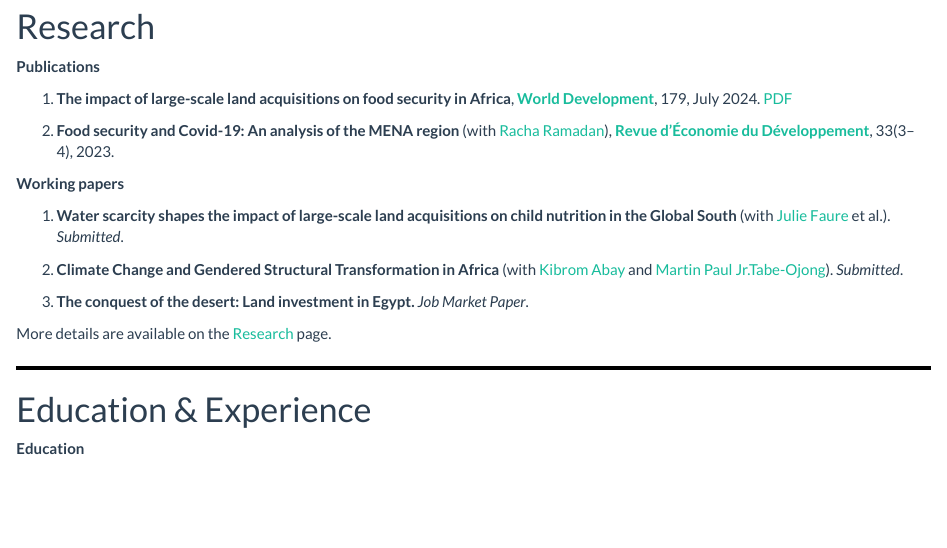
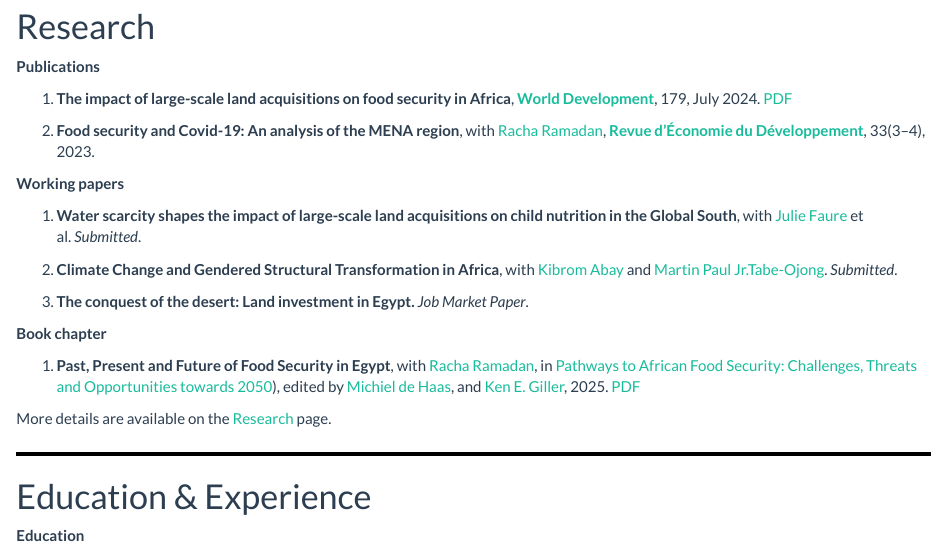
Before and after one commit to AntoineCastet/AntoineCastetWebsite, an R Markdown document (index.Rmd): the page in a window 1100 px wide, from 540 px down. Rendered offline with R 4.5, knitr and Pandoc, with nearby package versions.

Commit message:
restore index

```diff
--- a/index.Rmd
+++ b/index.Rmd
@@ -44,15 +44,19 @@ My research interests are in development and agricultural economics.
 
 1. **The impact of large-scale land acquisitions on food security in Africa**, [**World Development**](https://doi.org/10.1016/j.worlddev.2024.106597), 179, July 2024. [PDF](https://antoinecastet.github.io/Website/1-s2.0-S0305750X24000676-main.pdf)
 
-2. **Food security and Covid-19: An analysis of the MENA region** (with [Racha Ramadan](https://www.racharamadan.com/)), [**Revue d’Économie du Développement**](https://www.cairn.info/revue-d-economie-du-developpement-2023-3-page-29.htm?contenu=article), 33(3–4), 2023.
+2. **Food security and Covid-19: An analysis of the MENA region**, with [Racha Ramadan](https://www.racharamadan.com/), [**Revue d’Économie du Développement**](https://www.cairn.info/revue-d-economie-du-developpement-2023-3-page-29.htm?contenu=article), 33(3–4), 2023.
 
 **Working papers**
 
-1. **Water scarcity shapes the impact of large-scale land acquisitions on child nutrition in the Global South** (with [Julie Faure](https://scholar.google.com.tw/citations?user=S2iiM2kAAAAJ&hl=ja) et al.). *Submitted*.
+1. **Water scarcity shapes the impact of large-scale land acquisitions on child nutrition in the Global South**, with [Julie Faure](https://scholar.google.com.tw/citations?user=S2iiM2kAAAAJ&hl=ja) et al. *Submitted*.
 
-2. **Climate Change and Gendered Structural Transformation in Africa** (with [Kibrom Abay](https://scholar.google.com/citations?user=-ga5p8UAAAAJ&hl=en) and [Martin Paul Jr.Tabe-Ojong](https://scholar.google.com/citations?user=OwxVewYAAAAJ&hl=en)). *Submitted*.
+2. **Climate Change and Gendered Structural Transformation in Africa**, with [Kibrom Abay](https://scholar.google.com/citations?user=-ga5p8UAAAAJ&hl=en) and [Martin Paul Jr.Tabe-Ojong](https://scholar.google.com/citations?user=OwxVewYAAAAJ&hl=en). *Submitted*.
 
 3. **The conquest of the desert: Land investment in Egypt.** *Job Market Paper*.
+
+**Book chapter**
+
+1. **Past, Present and Future of Food Security in Egypt**, with [Racha Ramadan](https://www.racharamadan.com/), in [Pathways to African Food Security: Challenges, Threats and Opportunities towards 2050](https://www.routledge.com/Pathways-to-African-Food-Security-Challenges-Threats-and-Opportunities-towards-2050/deHaas-Giller/p/book/9781032649658?srsltid=AfmBOoolqrs77yqzKgOg8RmFGkxwCn5Cr-c30_HqrrUXbVyoELnq1QJ5)), edited by [Michiel de Haas](https://scholar.google.com/citations?user=8jBsupsAAAAJ&hl=en), and [Ken E. Giller](https://scholar.google.com/citations?user=yct61VwAAAAJ&hl=fr), 2025. [PDF](https://www.taylorfrancis.com/reader/download/f60b6d2e-a507-4c05-9a2f-cdde9916cbf5/chapter/pdf?context=ubx)
 
 More details are available on the [Research](research.html) page.
 
```
Also changed, not shown: research.Rmd (+6 -0 lines), 4 other files.
